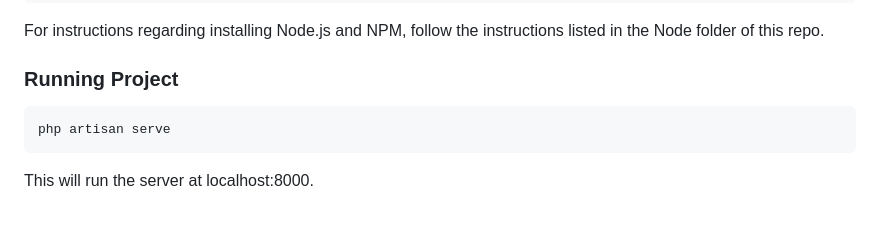
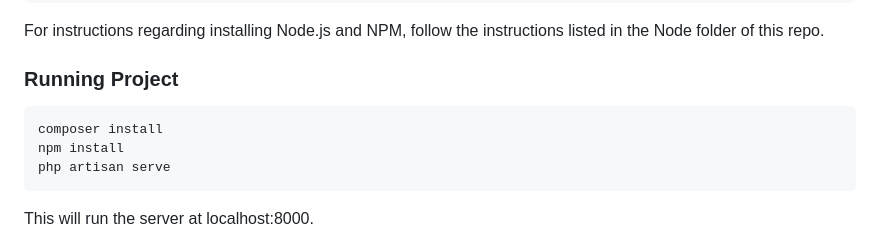
Before and after one commit to delphictech/rest-api-comparison, a Markdown page: php/README.md, the part around the change. Rendered like a GitHub page; blank space fills up the shorter version.

````diff
--- a/php/README.md
+++ b/php/README.md
@@ -31,6 +31,8 @@ For instructions regarding installing Node.js and NPM, follow the instructions l
 ### Running Project
 
 ```bash
+composer install
+npm install
 php artisan serve
 ```
 
````
